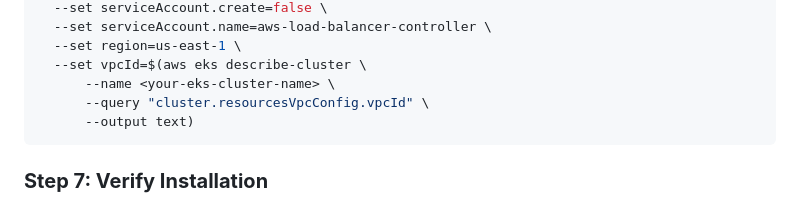
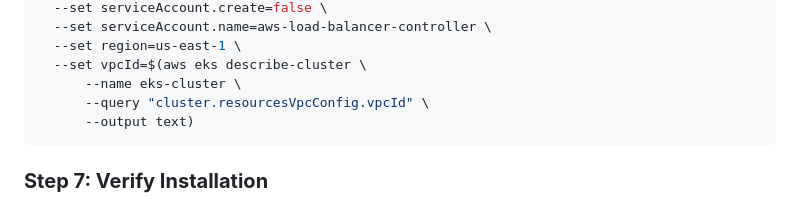
Before and after one commit to im-devendhar/talesofchina, a Markdown page: k8s-manifests/readme.md, the part around one of its changes. Rendered like a GitHub page.

````diff
--- a/k8s-manifests/readme.md
+++ b/k8s-manifests/readme.md
@@ -128,7 +128,7 @@ helm upgrade -i aws-load-balancer-controller eks/aws-load-balancer-controller \
   --set serviceAccount.name=aws-load-balancer-controller \
   --set region=us-east-1 \
   --set vpcId=$(aws eks describe-cluster \
-      --name <your-eks-cluster-name> \
+      --name eks-cluster \
       --query "cluster.resourcesVpcConfig.vpcId" \
       --output text)
 ```
````
Also changed, not shown: other parts of k8s-manifests/readme.md (+3 -3 lines).
